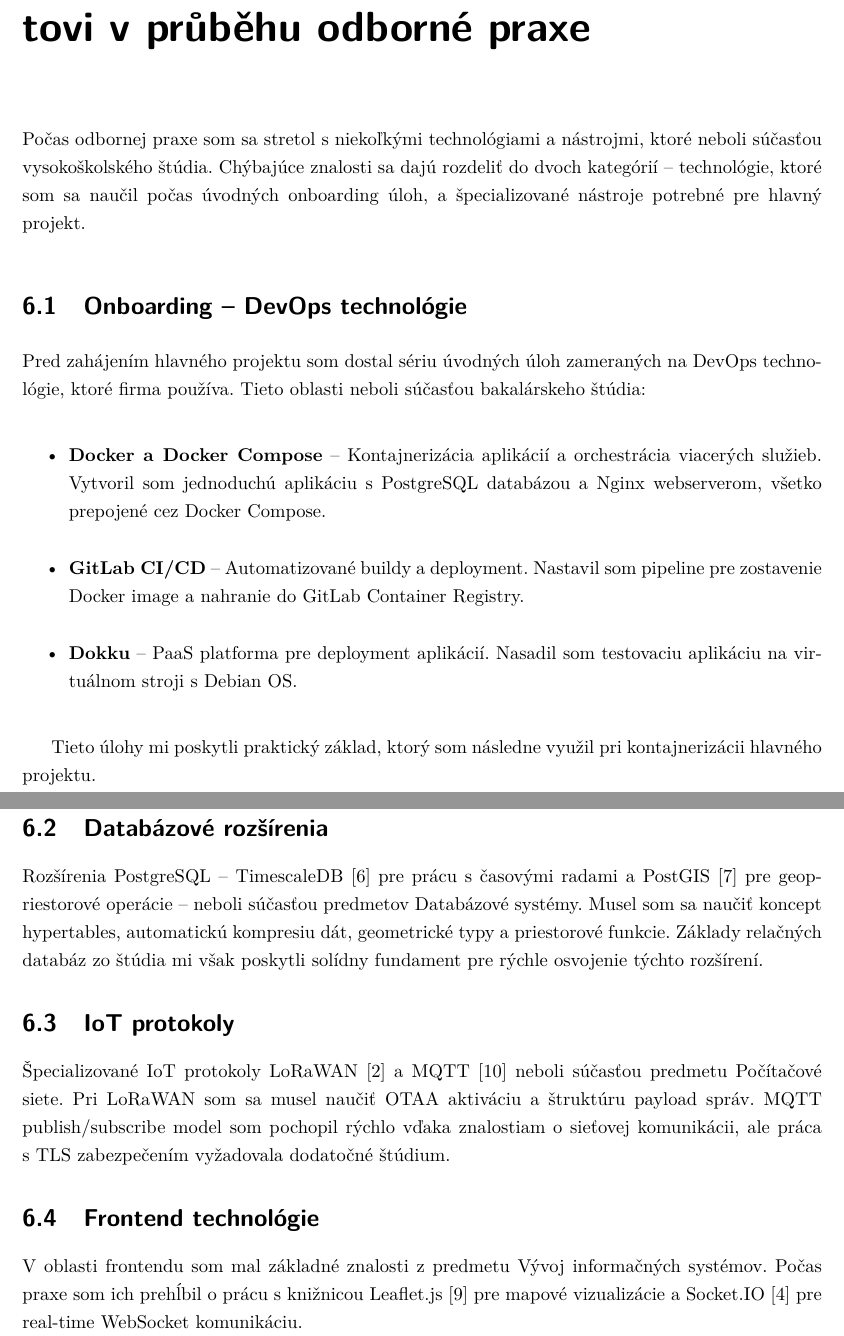
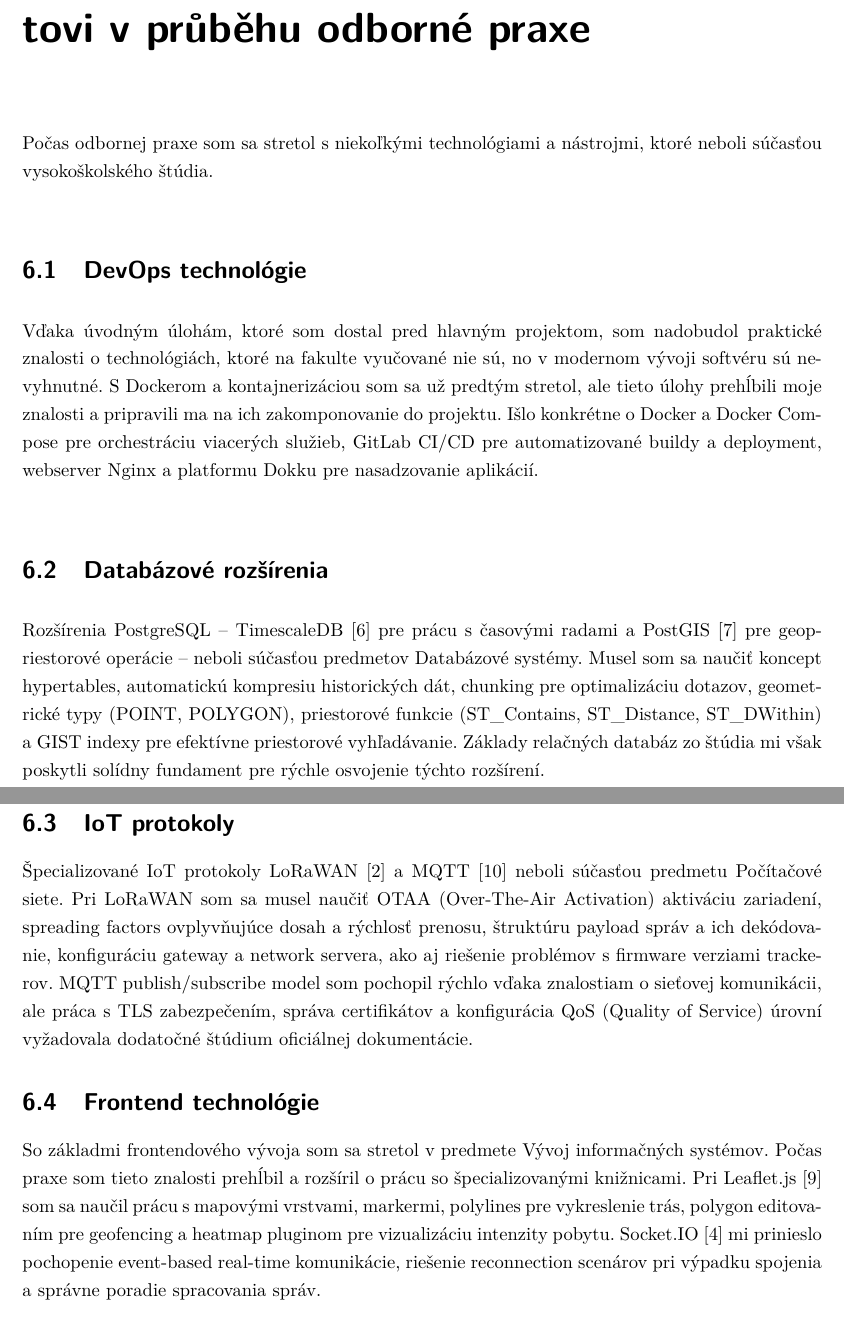
Before and after one commit to Kames003/Bakal-rska_pr-ca, a LaTeX thesis (main.tex, which reads Chapters/Chapter5_Chybajuce.tex): two parts of pages 61 and 62 of 70, joined at a grey line, cut so that both start at the same text. Compiled offline with pdfLaTeX.

Commit message:
refactor: Rewrite Chapter 5 per user feedback
- DevOps: light bridging, deepened existing knowledge
- Database: added chunking, more PostGIS functions
- IoT: expanded with OTAA, spreading factors, QoS, TLS certs
- Frontend: deepened + expanded knowledge framing

Co-Authored-By: Claude Opus 4.5 <noreply@anthropic.com>

```diff
--- a/Chapters/Chapter5_Chybajuce.tex
+++ b/Chapters/Chapter5_Chybajuce.tex
@@ -3,34 +3,26 @@
 
 % Rozsah: 1 strana
 
-Počas odbornej praxe som sa stretol s~niekoľkými technológiami a~nástrojmi, ktoré neboli súčasťou vysokoškolského štúdia. Chýbajúce znalosti sa dajú rozdeliť do dvoch kategórií -- technológie, ktoré som sa naučil počas úvodných onboarding úloh, a~špecializované nástroje potrebné pre hlavný projekt.
+Počas odbornej praxe som sa stretol s~niekoľkými technológiami a~nástrojmi, ktoré neboli súčasťou vysokoškolského štúdia.
 
-\section{Onboarding -- DevOps technológie}
-\label{sec:Onboarding}
+\section{DevOps technológie}
+\label{sec:ChybDevOps}
 
-Pred zahájením hlavného projektu som dostal sériu úvodných úloh zameraných na DevOps technológie, ktoré firma používa. Tieto oblasti neboli súčasťou bakalárskeho štúdia:
-
-\begin{itemize}
-    \item \textbf{Docker a~Docker Compose} -- Kontajnerizácia aplikácií a~orchestrácia viacerých služieb. Vytvoril som jednoduchú aplikáciu s~PostgreSQL databázou a~Nginx webserverom, všetko prepojené cez Docker Compose.
-    \item \textbf{GitLab CI/CD} -- Automatizované buildy a~deployment. Nastavil som pipeline pre zostavenie Docker image a~nahranie do GitLab Container Registry.
-    \item \textbf{Dokku} -- PaaS platforma pre deployment aplikácií. Nasadil som testovaciu aplikáciu na virtuálnom stroji s~Debian OS.
-\end{itemize}
-
-Tieto úlohy mi poskytli praktický základ, ktorý som následne využil pri kontajnerizácii hlavného projektu.
+Vďaka úvodným úlohám, ktoré som dostal pred hlavným projektom, som nadobudol praktické znalosti o~technológiách, ktoré na fakulte vyučované nie sú, no v~modernom vývoji softvéru sú nevyhnutné. S~Dockerom a~kontajnerizáciou som sa už predtým stretol, ale tieto úlohy prehĺbili moje znalosti a~pripravili ma na ich zakomponovanie do projektu. Išlo konkrétne o~Docker a~Docker Compose pre orchestráciu viacerých služieb, GitLab CI/CD pre automatizované buildy a~deployment, webserver Nginx a~platformu Dokku pre nasadzovanie aplikácií.
 
 \section{Databázové rozšírenia}
 \label{sec:ChybDatabazy}
 
-Rozšírenia PostgreSQL -- TimescaleDB~\cite{timescaledb_docs} pre prácu s~časovými radami a~PostGIS~\cite{postgis_docs} pre geopriestorové operácie -- neboli súčasťou predmetov Databázové systémy. Musel som sa naučiť koncept hypertables, automatickú kompresiu dát, geometrické typy a~priestorové funkcie. Základy relačných databáz zo štúdia mi však poskytli solídny fundament pre rýchle osvojenie týchto rozšírení.
+Rozšírenia PostgreSQL -- TimescaleDB~\cite{timescaledb_docs} pre prácu s~časovými radami a~PostGIS~\cite{postgis_docs} pre geopriestorové operácie -- neboli súčasťou predmetov Databázové systémy. Musel som sa naučiť koncept hypertables, automatickú kompresiu historických dát, chunking pre optimalizáciu dotazov, geometrické typy (POINT, POLYGON), priestorové funkcie (ST\_Contains, ST\_Distance, ST\_DWithin) a~GIST indexy pre efektívne priestorové vyhľadávanie. Základy relačných databáz zo štúdia mi však poskytli solídny fundament pre rýchle osvojenie týchto rozšírení.
 
 \section{IoT protokoly}
 \label{sec:ChybProtokoly}
 
-Špecializované IoT protokoly LoRaWAN~\cite{lorawan_spec} a~MQTT~\cite{mqtt_spec} neboli súčasťou predmetu Počítačové siete. Pri LoRaWAN som sa musel naučiť OTAA aktiváciu a~štruktúru payload správ. MQTT publish/subscribe model som pochopil rýchlo vďaka znalostiam o~sieťovej komunikácii, ale práca s~TLS zabezpečením vyžadovala dodatočné štúdium.
+Špecializované IoT protokoly LoRaWAN~\cite{lorawan_spec} a~MQTT~\cite{mqtt_spec} neboli súčasťou predmetu Počítačové siete. Pri LoRaWAN som sa musel naučiť OTAA (Over-The-Air Activation) aktiváciu zariadení, spreading factors ovplyvňujúce dosah a~rýchlosť prenosu, štruktúru payload správ a~ich dekódovanie, konfiguráciu gateway a~network servera, ako aj riešenie problémov s~firmware verziami trackerov. MQTT publish/subscribe model som pochopil rýchlo vďaka znalostiam o~sieťovej komunikácii, ale práca s~TLS zabezpečením, správa certifikátov a~konfigurácia QoS (Quality of Service) úrovní vyžadovala dodatočné štúdium oficiálnej dokumentácie.
 
 \section{Frontend technológie}
 \label{sec:ChybFrontend}
 
-V~oblasti frontendu som mal základné znalosti z~predmetu Vývoj informačných systémov. Počas praxe som ich prehĺbil o~prácu s~knižnicou Leaflet.js~\cite{leaflet_docs} pre mapové vizualizácie a~Socket.IO~\cite{socketio_docs} pre real-time WebSocket komunikáciu.
+So základmi frontendového vývoja som sa stretol v~predmete Vývoj informačných systémov. Počas praxe som tieto znalosti prehĺbil a~rozšíril o~prácu so špecializovanými knižnicami. Pri Leaflet.js~\cite{leaflet_docs} som sa naučil prácu s~mapovými vrstvami, markermi, polylines pre vykreslenie trás, polygon editovaním pre geofencing a~heatmap pluginom pre vizualizáciu intenzity pobytu. Socket.IO~\cite{socketio_docs} mi prinieslo pochopenie event-based real-time komunikácie, riešenie reconnection scenárov pri výpadku spojenia a~správne poradie spracovania správ.
 
 \endinput
```
